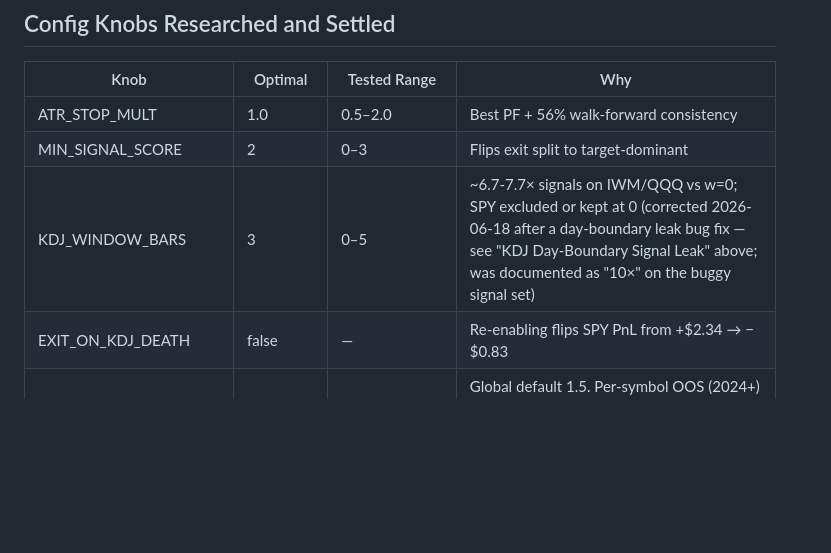
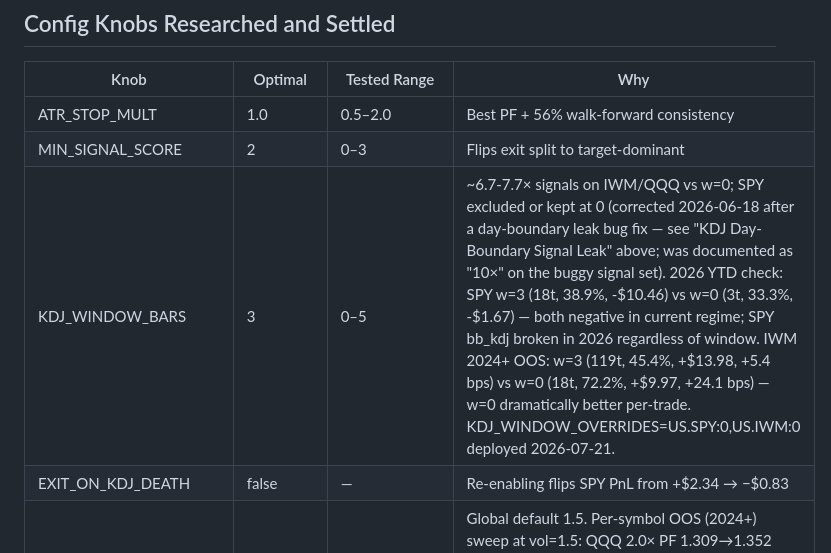
Before and after one commit to flyboy-byte/moomoo-trader, a Markdown page: docs/strategy_graveyard.md, the part around the change. GitHub-like rendering; blank space fills up the shorter version.

Commit message:
IWM bb_kdj w=0: deploy per-symbol override; document 2026 YTD findings
4a: SPY 2026 YTD — both w=0 (3t) and w=3 (18t) negative; bb_kdj broken in
current SPY regime regardless of window. No config change for SPY.

4c: IWM 2024+ OOS — w=0 dramatically better per-trade (72% win, +24.1 bps,
18 trades) vs w=3 (45.4%, +5.4 bps, 119 trades). Higher precision, lower
frequency. KDJ_WINDOW_OVERRIDES=US.SPY:0,US.IWM:0 deployed.

Also: VIX backfilled 2024-01-01→now (646 records). VIX gate for ORB tested
but inconclusive — modest per-trade PF gain offset by total PnL drop; skipped.

Co-Authored-By: Claude Sonnet 4.6 <noreply@anthropic.com>
Claude-Session: https://claude.ai/code/session_01NvAnyB92BPXFsKnJoj9DAR

```diff
--- a/docs/strategy_graveyard.md
+++ b/docs/strategy_graveyard.md
@@ -561,7 +561,7 @@ analyze_orb_hours.py logs/) — if live matches the 2026 replay pattern rather t
 |------|---------|-------------|-----|
 | ATR_STOP_MULT | 1.0 | 0.5–2.0 | Best PF + 56% walk-forward consistency |
 | MIN_SIGNAL_SCORE | 2 | 0–3 | Flips exit split to target-dominant |
-| KDJ_WINDOW_BARS | 3 | 0–5 | ~6.7-7.7× signals on IWM/QQQ vs w=0; SPY excluded or kept at 0 (corrected 2026-06-18 after a day-boundary leak bug fix — see "KDJ Day-Boundary Signal Leak" above; was documented as "10×" on the buggy signal set) |
+| KDJ_WINDOW_BARS | 3 | 0–5 | ~6.7-7.7× signals on IWM/QQQ vs w=0; SPY excluded or kept at 0 (corrected 2026-06-18 after a day-boundary leak bug fix — see "KDJ Day-Boundary Signal Leak" above; was documented as "10×" on the buggy signal set). 2026 YTD check: SPY w=3 (18t, 38.9%, -$10.46) vs w=0 (3t, 33.3%, -$1.67) — both negative in current regime; SPY bb_kdj broken in 2026 regardless of window. IWM 2024+ OOS: w=3 (119t, 45.4%, +$13.98, +5.4 bps) vs w=0 (18t, 72.2%, +$9.97, +24.1 bps) — w=0 dramatically better per-trade. KDJ_WINDOW_OVERRIDES=US.SPY:0,US.IWM:0 deployed 2026-07-21. |
 | EXIT_ON_KDJ_DEATH | false | — | Re-enabling flips SPY PnL from +$2.34 → −$0.83 |
 | ORB_TARGET_MULT | 1.5 global | 1.0–3.0 | Global default 1.5. Per-symbol OOS (2024+) sweep at vol=1.5: QQQ 2.0× PF 1.309→1.352 (+4.3%), IWM 1.0× PF 1.210→1.270 (+6%), SPY flat (marginal gain at 2.5×). Per-symbol overrides deployed 2026-07-12 via ORB_TARGET_MULT_OVERRIDES. Full exit-reason sweep 2026-07-21 confirmed: high TIME_STOP rate is expected (58% QQQ, 51% SPY, 65% IWM) — TIME_STOP exits are net positive in backtest; live -$14 on TIME_STOPs is 34-trade noise. |
 | ORB_VOL_MULT | 1.5 global | 0.0–2.0 | OOS (2024+): QQQ PF 1.162→1.309 (+13%), SPY 1.122→1.156. Full exit-reason sweep 2026-07-21: SPY 2.0× is clearly better (PF 1.156→1.300, PnL $65→$83 on 490 vs 570 trades). QQQ 2.0× loses total PnL ($182→$147 at 468 trades) — stays at 1.5. IWM 2.0× flat ($40→$31) — stays at 1.5. ORB_VOL_MULT_OVERRIDES=US.SPY:2.0 deployed 2026-07-21. |
```
